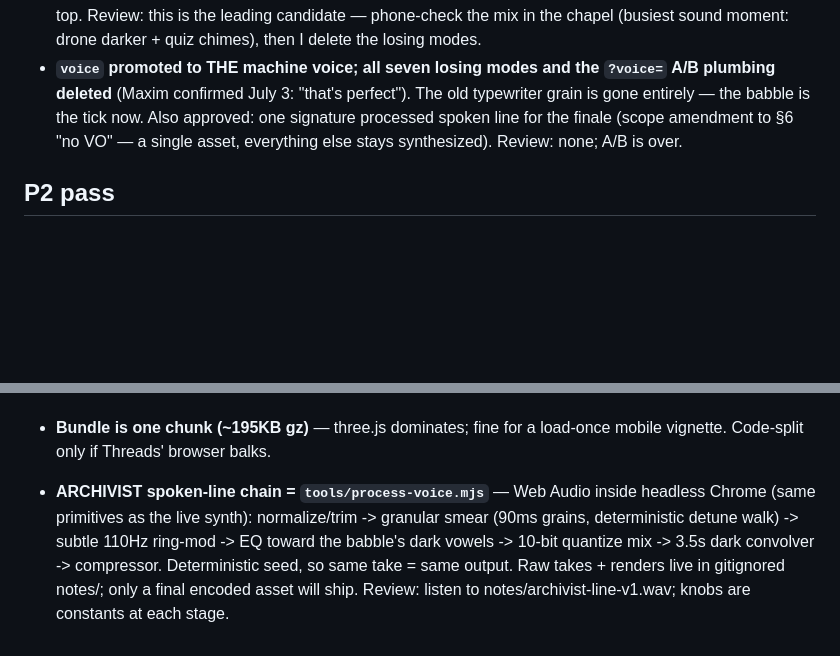
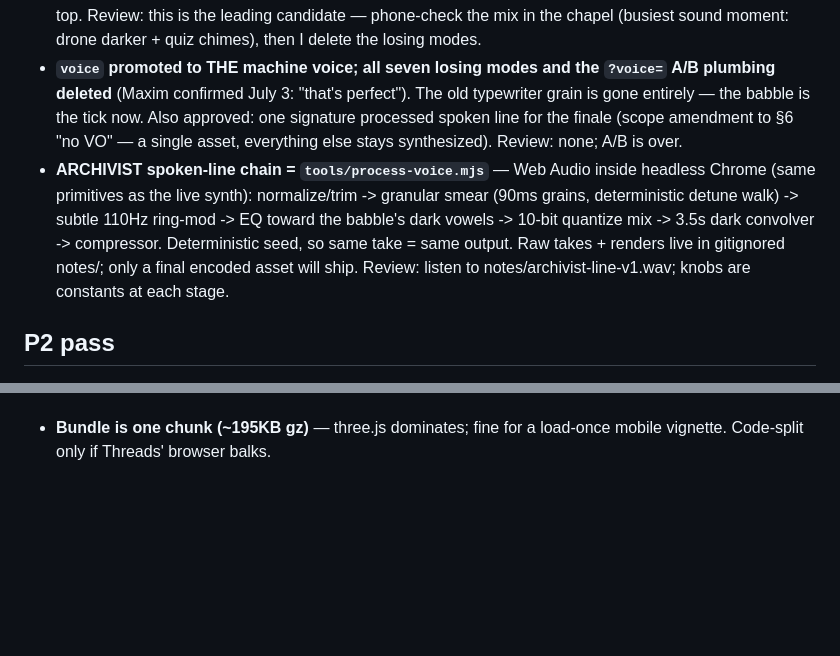
Before and after one commit to maximstark/the-kind-machine, a Markdown page: DECISIONS.md, 2 parts joined by grey strips. Rendered like a GitHub page; blank space fills up the shorter version.

Commit message:
docs: file voice-chain decision under P6
Co-Authored-By: Claude Fable 5 <noreply@anthropic.com>
Claude-Session: https://claude.ai/code/session_01HkgLjAQiQH6wBV9d2Bkps9

```diff
--- a/DECISIONS.md
+++ b/DECISIONS.md
@@ -10,6 +10,7 @@ One line each: decision + why + what to review.
 - **Two voice-like modes added after phone feedback ("I don't hear a voice"): `vox` (wordless formant babble — the text's own vowels pick the mouth shape, monotone 110Hz, falling inflection at punctuation) and `hum` (sustained vowel hum that morphs while text reveals, reed tick typing over it).** Both are pure synthesis — the scope's no-VO rule holds; a voice-*like* presence without words is the middle path. Liturgy/bed levels also raised (+~50%), they were under the drone. Review: vox syllable rate (every 2nd char) and whether monotone reads calm or dead.
 - **`voice` mode = vox babble over the hum bed** (Maxim's pick after hearing both), vox levels +60% (they sat under the drone on phone speakers), hum ducked to 0.22 under the babble so the "speech" stays on top. Review: this is the leading candidate — phone-check the mix in the chapel (busiest sound moment: drone darker + quiz chimes), then I delete the losing modes.
 - **`voice` promoted to THE machine voice; all seven losing modes and the `?voice=` A/B plumbing deleted** (Maxim confirmed July 3: "that's perfect"). The old typewriter grain is gone entirely — the babble is the tick now. Also approved: one signature processed spoken line for the finale (scope amendment to §6 "no VO" — a single asset, everything else stays synthesized). Review: none; A/B is over.
+- **ARCHIVIST spoken-line chain = `tools/process-voice.mjs`** — Web Audio inside headless Chrome (same primitives as the live synth): normalize/trim -> granular smear (90ms grains, deterministic detune walk) -> subtle 110Hz ring-mod -> EQ toward the babble's dark vowels -> 10-bit quantize mix -> 3.5s dark convolver -> compressor. Deterministic seed, so same take = same output. Raw takes + renders live in gitignored notes/; only a final encoded asset will ship. Review: listen to notes/archivist-line-v1.wav; knobs are constants at each stage.
 
 ## P2 pass
 - **Character is code-animated primitives, not imported assets.** At 360px, silhouette + motion (springs, lag, weight) beat mesh detail; no Blender dependency; a modeled mesh can drop into the same hierarchy later. Review: walk feel on your phone — tuning constants live at the top of character.ts.
@@ -39,4 +40,3 @@ One line each: decision + why + what to review.
 - **Waymark taps are distance-gated**: tapping the mark from afar walks you to it, then triggers. The mark is met, not commanded.
 - **Flourish gate keeps only the first sentence** of whatever the endpoint returns (length ≤160, no brackets/newlines) — the stub's multi-sentence canned lines get trimmed; that's the gate working, not a bug.
 - **Bundle is one chunk (~195KB gz)** — three.js dominates; fine for a load-once mobile vignette. Code-split only if Threads' browser balks.
-- **ARCHIVIST spoken-line chain = `tools/process-voice.mjs`** — Web Audio inside headless Chrome (same primitives as the live synth): normalize/trim -> granular smear (90ms grains, deterministic detune walk) -> subtle 110Hz ring-mod -> EQ toward the babble's dark vowels -> 10-bit quantize mix -> 3.5s dark convolver -> compressor. Deterministic seed, so same take = same output. Raw takes + renders live in gitignored notes/; only a final encoded asset will ship. Review: listen to notes/archivist-line-v1.wav; knobs are constants at each stage.
```
